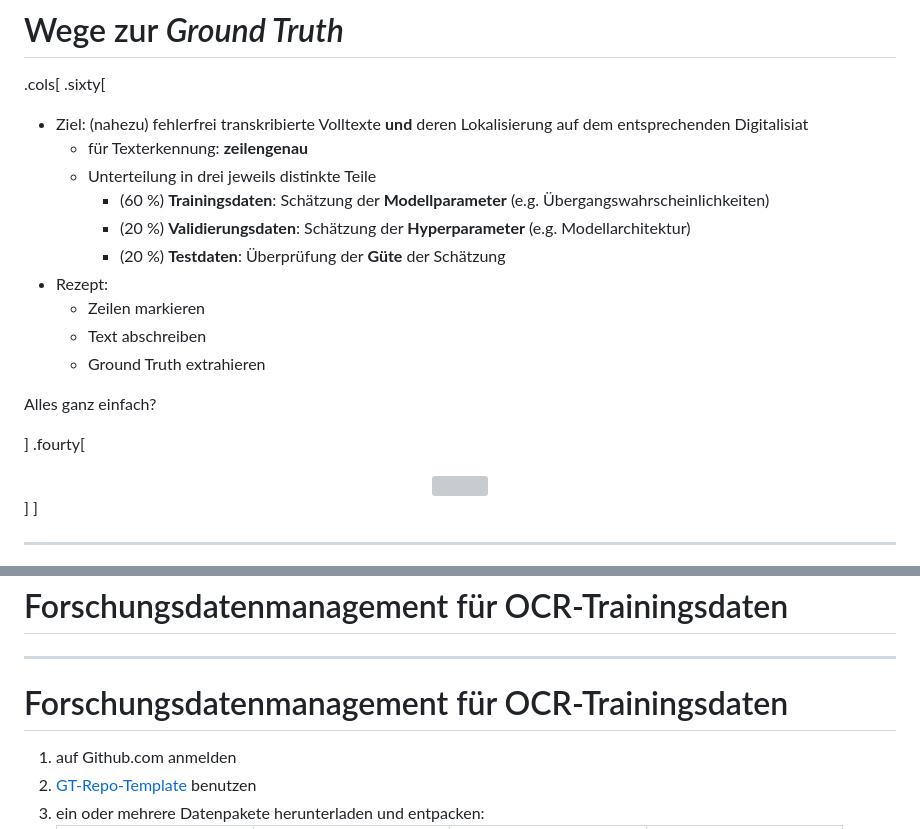
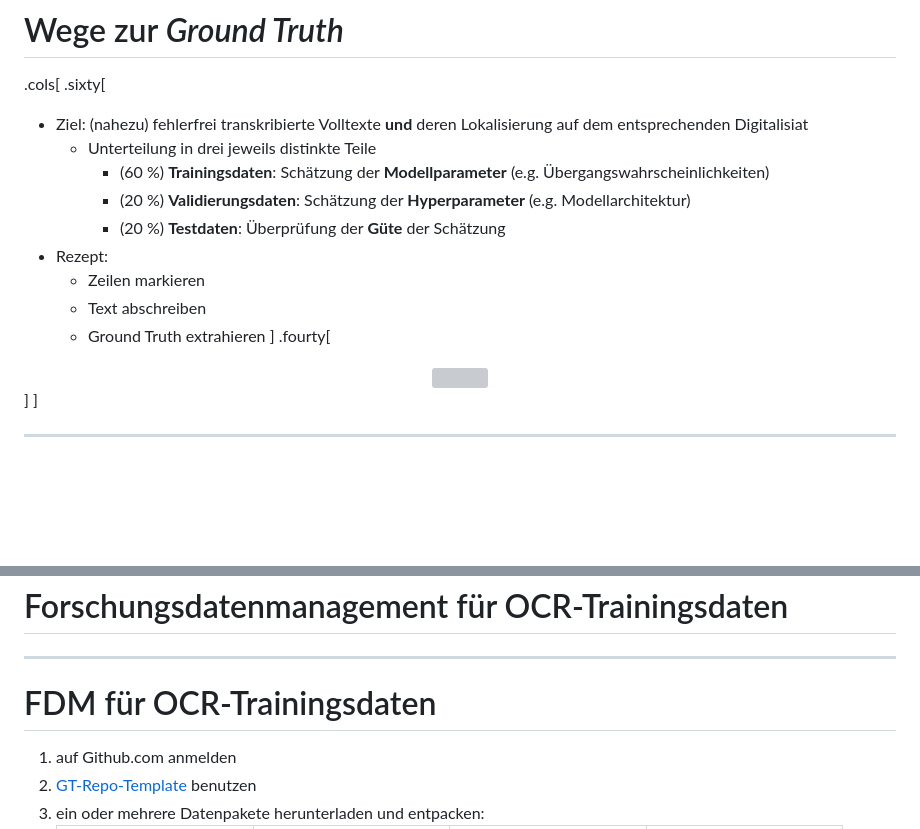
Before and after one commit to wrznr/gt-management-dhd-2024, a Markdown page: content.md, 2 parts joined by grey strips. Rendered like a GitHub page; blank space fills up the shorter version; grey boxes are pictures that could not be loaded.

Commit message:
* Abkürzung

```diff
--- a/content.md
+++ b/content.md
@@ -544,7 +544,6 @@ count: false
 .cols[
 .sixty[
 - Ziel: (nahezu) fehlerfrei transkribierte Volltexte **und** deren Lokalisierung auf dem entsprechenden Digitalisiat
-    * für Texterkennung: **zeilengenau**
     * Unterteilung in drei jeweils distinkte Teile
         + (60 %) **Trainingsdaten**: Schätzung der **Modellparameter** (e.g. Übergangswahrscheinlichkeiten)
         + (20 %) **Validierungsdaten**: Schätzung der **Hyperparameter** (e.g. Modellarchitektur)
@@ -553,9 +552,6 @@ count: false
     * Zeilen markieren
     * Text abschreiben
     * Ground Truth extrahieren
-
-Alles ganz einfach?
-
 ]
 .fourty[
 <center>
@@ -596,7 +592,7 @@ count: false
 
 ---
 
-# Forschungsdatenmanagement für OCR-Trainingsdaten
+# FDM für OCR-Trainingsdaten
 
 1. auf Github.com anmelden
 2. [GT-Repo-Template](https://github.com/OCR-D/gt-repo-template) benutzen
```
